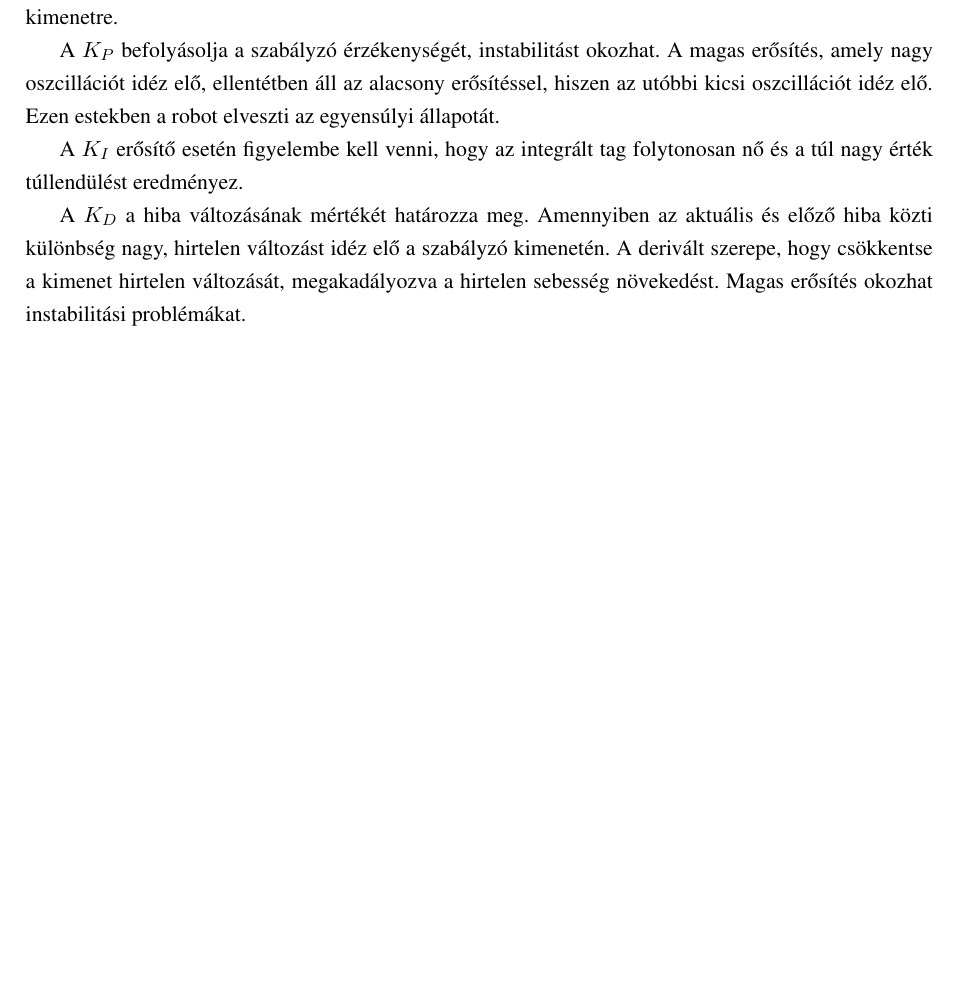
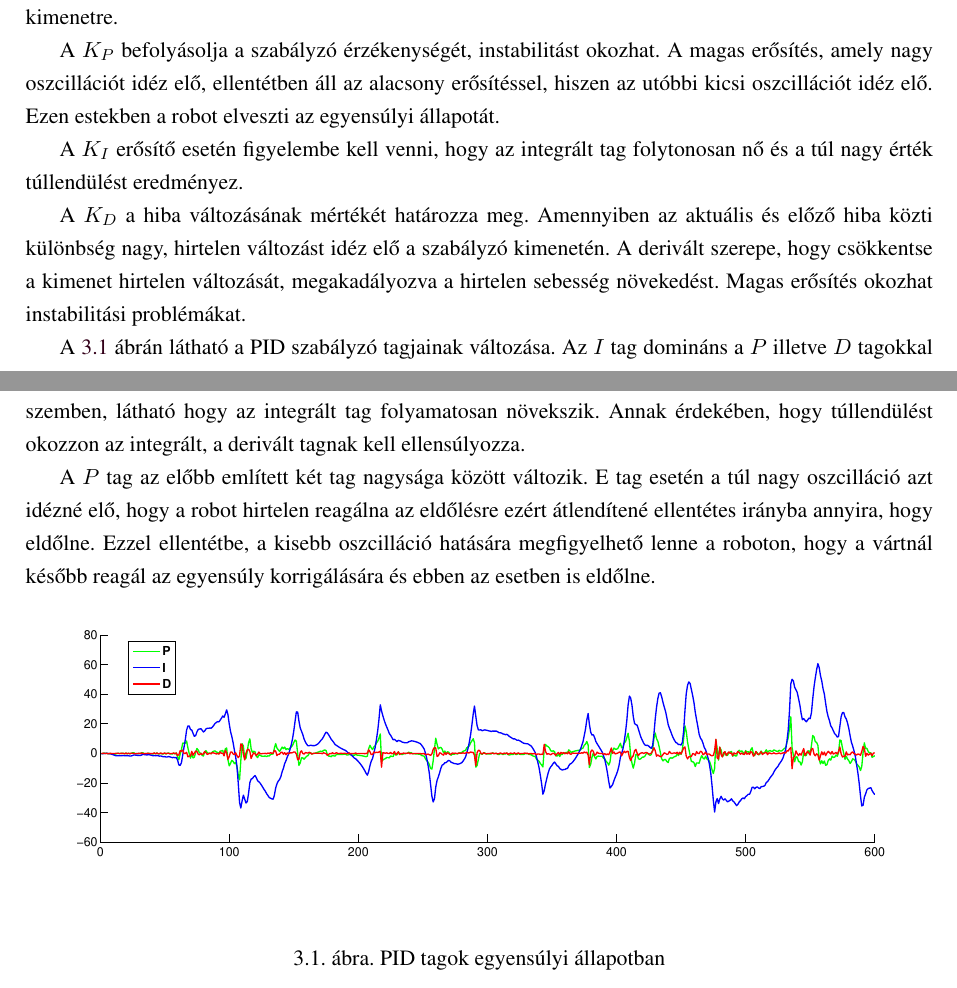
Before and after one commit to mzete/dolgozat, a LaTeX thesis (robot_dolgozat.tex, which reads definitions.sty, egyensulyozas.tex): part of page 14 of 18 before the commit and two parts of pages 14 and 15 of 19 after it, the two joined at a grey line, cut so that both start at the same text, the shorter picture padded with empty space. Compiled offline with pdfLaTeX.

Commit message:
pid figure

```diff
--- a/definitions.sty
+++ b/definitions.sty
@@ -28,7 +28,7 @@
 \usepackage{latexsym}
 \usepackage{multicol}
 \usepackage{setspace}
-
+\usepackage{epstopdf}
 %%% bibliography
 % \usepackage[square]{natbib}
 \usepackage[numbers,sort]{natbib}
--- a/egyensulyozas.tex
+++ b/egyensulyozas.tex
@@ -17,3 +17,15 @@ A $K_{P}$ befolyásolja a szabályzó érzékenységét, instabilitást okozhat.
 A $K_{I}$ erősítő esetén figyelembe kell venni, hogy az integrált tag folytonosan nő és a túl nagy érték túllendülést eredményez.
 
 A $K_{D}$ a hiba változásának mértékét határozza meg. Amennyiben az aktuális és előző hiba közti különbség nagy, hirtelen változást idéz elő a szabályzó kimenetén. A derivált szerepe, hogy csökkentse a kimenet hirtelen változását, megakadályozva a hirtelen sebesség növekedést. Magas erősítés okozhat instabilitási problémákat.
+
+A \ref{pidFig} ábrán látható a PID szabályzó tagjainak változása. Az $I$ tag domináns a $P$ illetve $D$ tagokkal szemben, látható hogy az integrált tag folyamatosan növekszik. Annak érdekében, hogy túllendülést okozzon az integrált, a derivált tagnak kell ellensúlyozza.
+
+A $P$ tag az előbb említett két tag nagysága között változik. E tag esetén a túl nagy oszcilláció azt idézné elő, hogy a robot hirtelen reagálna az eldőlésre ezért átlendítené ellentétes irányba annyira, hogy eldőlne. Ezzel ellentétbe, a kisebb oszcilláció hatására megfigyelhető lenne a roboton, hogy a vártnál később reagál az egyensúly korrigálására és ebben az esetben is eldőlne.
+
+\begin{figure}[!htb]
+	\begin{center}
+		\includegraphics[width=1.0\linewidth]{images/pid.eps}
+	\end{center}
+	\caption{PID tagok egyensúlyi állapotban}
+	\label{pidFig}
+\end{figure}
```
Also changed, not shown: gyakorlat.tex (+2 -0 lines), images/pid.eps (added), robot_dolgozat.pdf, 1 other file.
